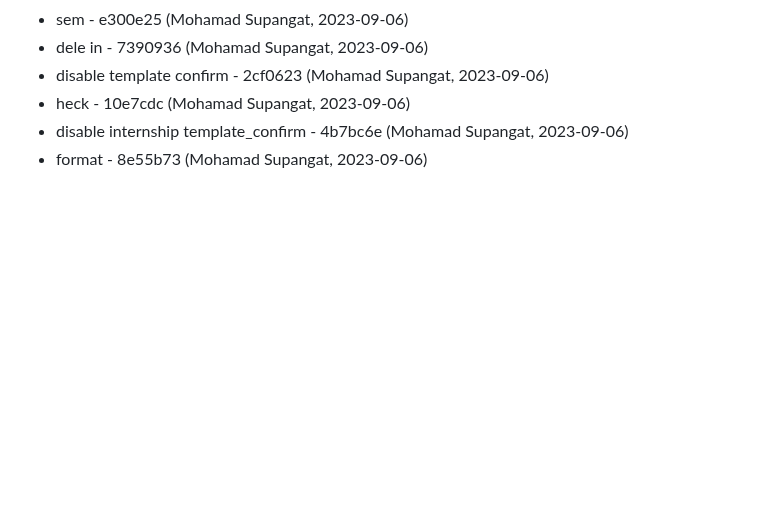
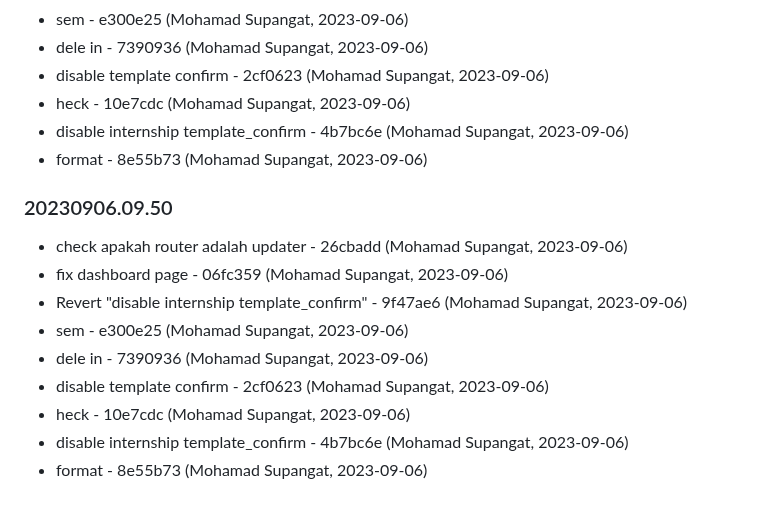
Before and after one commit to aurakomputer/sekolahku, a Markdown page: README.md, the part around the change. Rendered like a GitHub page; blank space fills up the shorter version.

Commit message:
Changelog Version: 20230906.09.50

```diff
--- a/README.md
+++ b/README.md
@@ -247,3 +247,17 @@ terimakasih
 - heck - 10e7cdc (Mohamad Supangat, 2023-09-06)
 - disable internship template_confirm - 4b7bc6e (Mohamad Supangat, 2023-09-06)
 - format - 8e55b73 (Mohamad Supangat, 2023-09-06)
+
+
+### 20230906.09.50
+
+
+- check apakah router adalah updater - 26cbadd (Mohamad Supangat, 2023-09-06)
+- fix dashboard page - 06fc359 (Mohamad Supangat, 2023-09-06)
+- Revert "disable internship template_confirm" - 9f47ae6 (Mohamad Supangat, 2023-09-06)
+- sem - e300e25 (Mohamad Supangat, 2023-09-06)
+- dele in - 7390936 (Mohamad Supangat, 2023-09-06)
+- disable template confirm - 2cf0623 (Mohamad Supangat, 2023-09-06)
+- heck - 10e7cdc (Mohamad Supangat, 2023-09-06)
+- disable internship template_confirm - 4b7bc6e (Mohamad Supangat, 2023-09-06)
+- format - 8e55b73 (Mohamad Supangat, 2023-09-06)
```
